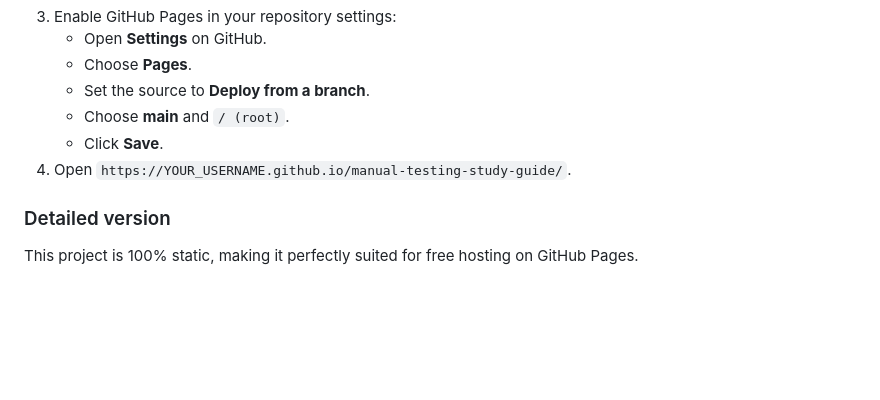
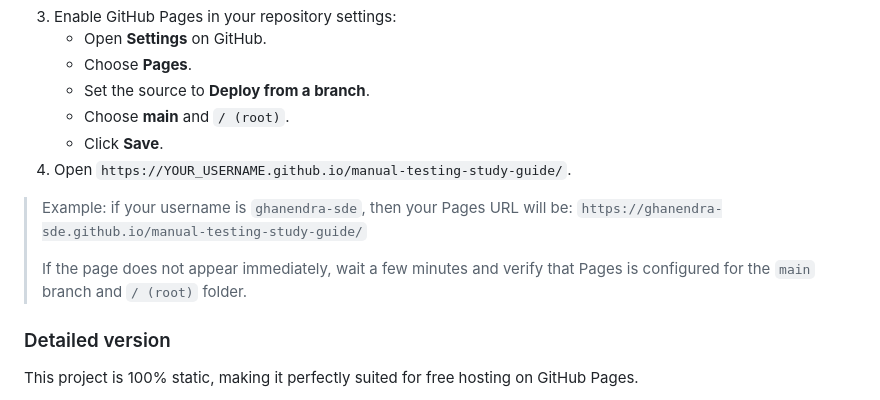
Before and after one commit to ghanendra-sdet/Comprehensive-Manual-Testing-Guide, a Markdown page: README.md, the part around the change. Drawn GitHub-style; blank space fills up the shorter version.

Commit message:
Update the read me file example

```diff
--- a/README.md
+++ b/README.md
@@ -94,6 +94,11 @@ This project is 100% static, making it perfectly suited for free hosting on GitH
    - Click **Save**.
 4. Open `https://YOUR_USERNAME.github.io/manual-testing-study-guide/`.
 
+> Example: if your username is `ghanendra-sde`, then your Pages URL will be:
+> `https://ghanendra-sde.github.io/manual-testing-study-guide/`
+>
+> If the page does not appear immediately, wait a few minutes and verify that Pages is configured for the `main` branch and `/ (root)` folder.
+
 ### Detailed version
 
 This project is 100% static, making it perfectly suited for free hosting on GitHub Pages.
```
